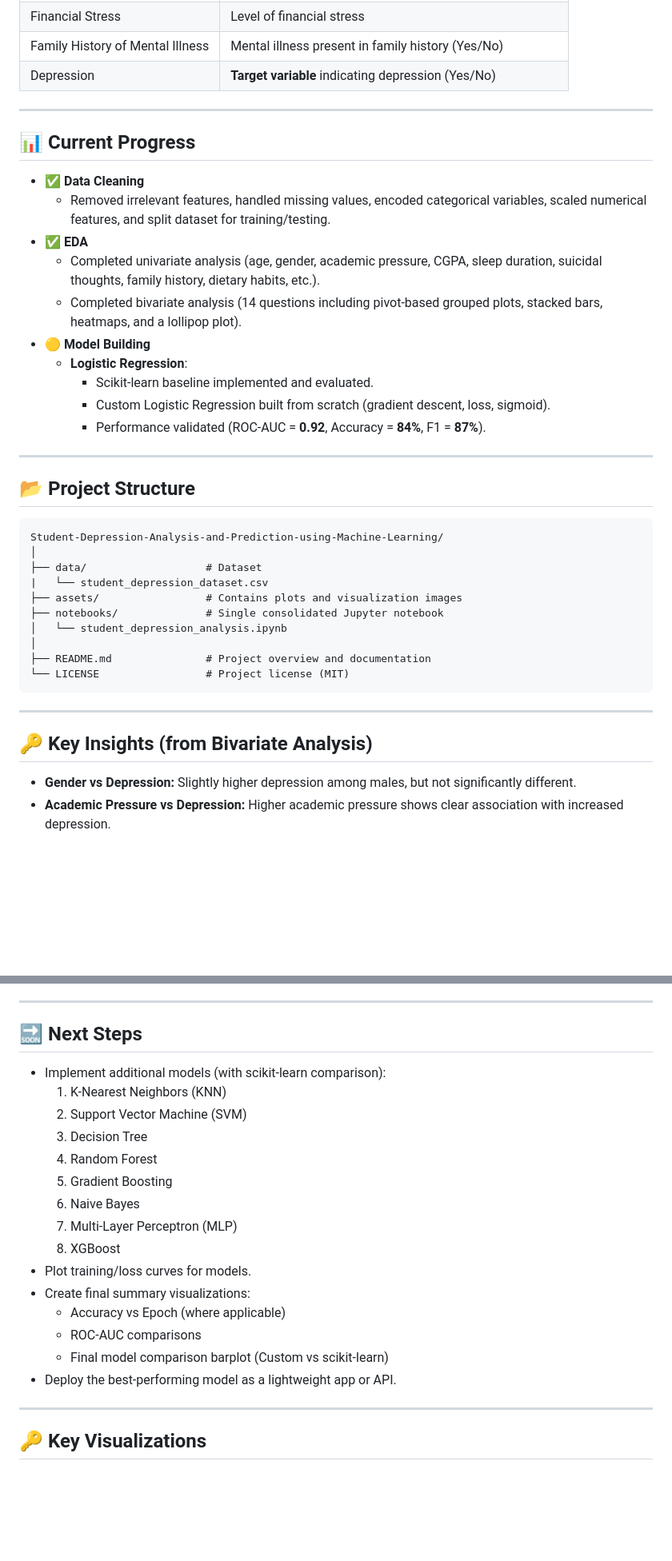
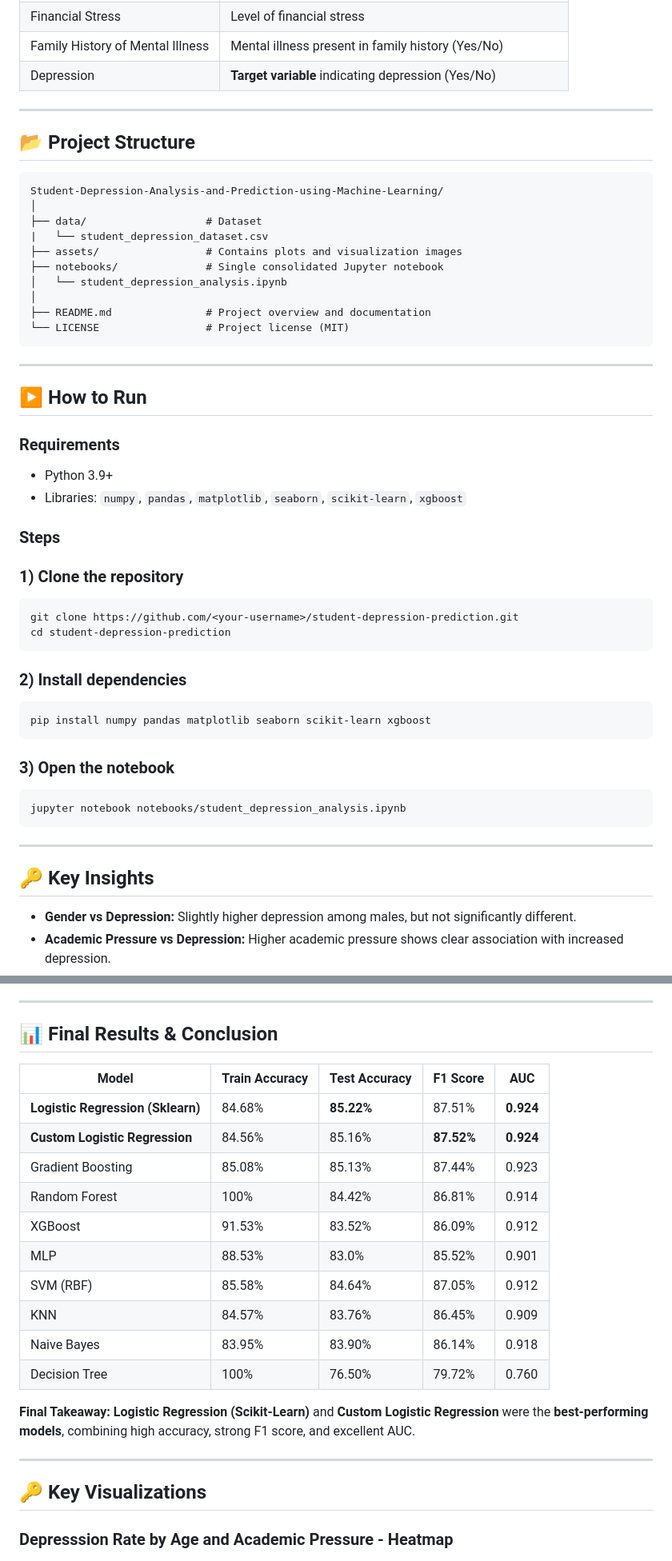
Before and after one commit to Siddharth-Saravanan/Student_Depression_Analysis_and_Prediction_using_Machine_Learning, a Markdown page: README.md, 2 parts joined by grey strips. Shown: that part at 80% size. GitHub-like rendering; blank space fills up the shorter version.

````diff
--- a/README.md
+++ b/README.md
@@ -41,20 +41,6 @@ This project focuses on analyzing and predicting student depression using machin
 
 ---
 
-## 📊 Current Progress
-- ✅ **Data Cleaning**
-  - Removed irrelevant features, handled missing values, encoded categorical variables, scaled numerical features, and split dataset for training/testing.
-- ✅ **EDA**
-  - Completed univariate analysis (age, gender, academic pressure, CGPA, sleep duration, suicidal thoughts, family history, dietary habits, etc.).
-  - Completed bivariate analysis (14 questions including pivot-based grouped plots, stacked bars, heatmaps, and a lollipop plot).
-- 🟡 **Model Building**
-  - **Logistic Regression**:
-    - Scikit-learn baseline implemented and evaluated.
-    - Custom Logistic Regression built from scratch (gradient descent, loss, sigmoid).
-    - Performance validated (ROC-AUC = **0.92**, Accuracy = **84%**, F1 = **87%**).
-
----
-
 ## 📂 Project Structure
 ```
 Student-Depression-Analysis-and-Prediction-using-Machine-Learning/
@@ -71,8 +57,31 @@ Student-Depression-Analysis-and-Prediction-using-Machine-Learning/
 
 ---
 
+## ▶ How to Run
 
-## 🔑 Key Insights (from Bivariate Analysis)
+### **Requirements**
+- Python 3.9+
+- Libraries: `numpy`, `pandas`, `matplotlib`, `seaborn`, `scikit-learn`, `xgboost`
+
+### **Steps**
+
+### 1) Clone the repository
+```bash
+git clone https://github.com/<your-username>/student-depression-prediction.git
+cd student-depression-prediction
+```
+
+### 2) Install dependencies
+```py
+pip install numpy pandas matplotlib seaborn scikit-learn xgboost
+```
+### 3) Open the notebook
+```
+jupyter notebook notebooks/student_depression_analysis.ipynb
+```
+---
+
+## 🔑 Key Insights
 - **Gender vs Depression:** Slightly higher depression among males, but not significantly different.
 - **Academic Pressure vs Depression:** Higher academic pressure shows clear association with increased depression.
 - **Age + Financial Stress vs Depression:** Younger students (18–22) with high financial stress are more prone to depression.
@@ -85,24 +94,26 @@ Student-Depression-Analysis-and-Prediction-using-Machine-Learning/
 
 ---
 
-## 🔜 Next Steps
-- Implement additional models (with scikit-learn comparison):
-  1. K-Nearest Neighbors (KNN)
-  2. Support Vector Machine (SVM)
-  3. Decision Tree
-  4. Random Forest
-  5. Gradient Boosting
-  6. Naive Bayes
-  7. Multi-Layer Perceptron (MLP)
-  8. XGBoost
-- Plot training/loss curves for models.
-- Create final summary visualizations:
-  - Accuracy vs Epoch (where applicable)
-  - ROC-AUC comparisons
-  - Final model comparison barplot (Custom vs scikit-learn)
-- Deploy the best-performing model as a lightweight app or API.
+## 📊 Final Results & Conclusion
+
+| Model                        | Train Accuracy | Test Accuracy | F1 Score | AUC  |
+|------------------------------|----------------|---------------|----------|------|
+| **Logistic Regression (Sklearn)** | 84.68% | **85.22%** | 87.51% | **0.924** |
+| **Custom Logistic Regression**    | 84.56% | 85.16% | **87.52%** | **0.924** |
+| Gradient Boosting            | 85.08%         | 85.13%        | 87.44%   | 0.923 |
+| Random Forest                | 100%           | 84.42%        | 86.81%   | 0.914 |
+| XGBoost                      | 91.53%         | 83.52%        | 86.09%   | 0.912 |
+| MLP                          | 88.53%         | 83.0%         | 85.52%   | 0.901 |
+| SVM (RBF)                    | 85.58%         | 84.64%        | 87.05%   | 0.912 |
+| KNN                          | 84.57%         | 83.76%        | 86.45%   | 0.909 |
+| Naive Bayes                  | 83.95%         | 83.90%        | 86.14%   | 0.918 |
+| Decision Tree                | 100%           | 76.50%         | 79.72%   | 0.760 |
+
+**Final Takeaway:** **Logistic Regression (Scikit-Learn)** and **Custom Logistic Regression** were the **best-performing models**, combining high accuracy, strong F1 score, and excellent AUC.
 
 ---
 
 ## 🔑 Key Visualizations
+
+### Depresssion Rate by Age and Academic Pressure - Heatmap
 ![Correlation Heatmap](assets/plots/age_academic_heatmap.png)
````
Also changed, not shown: other parts of README.md (+5 -3 lines), assets/plots/combined_roc.png (added), assets/plots/grouped_bar_accf1.png (added).
